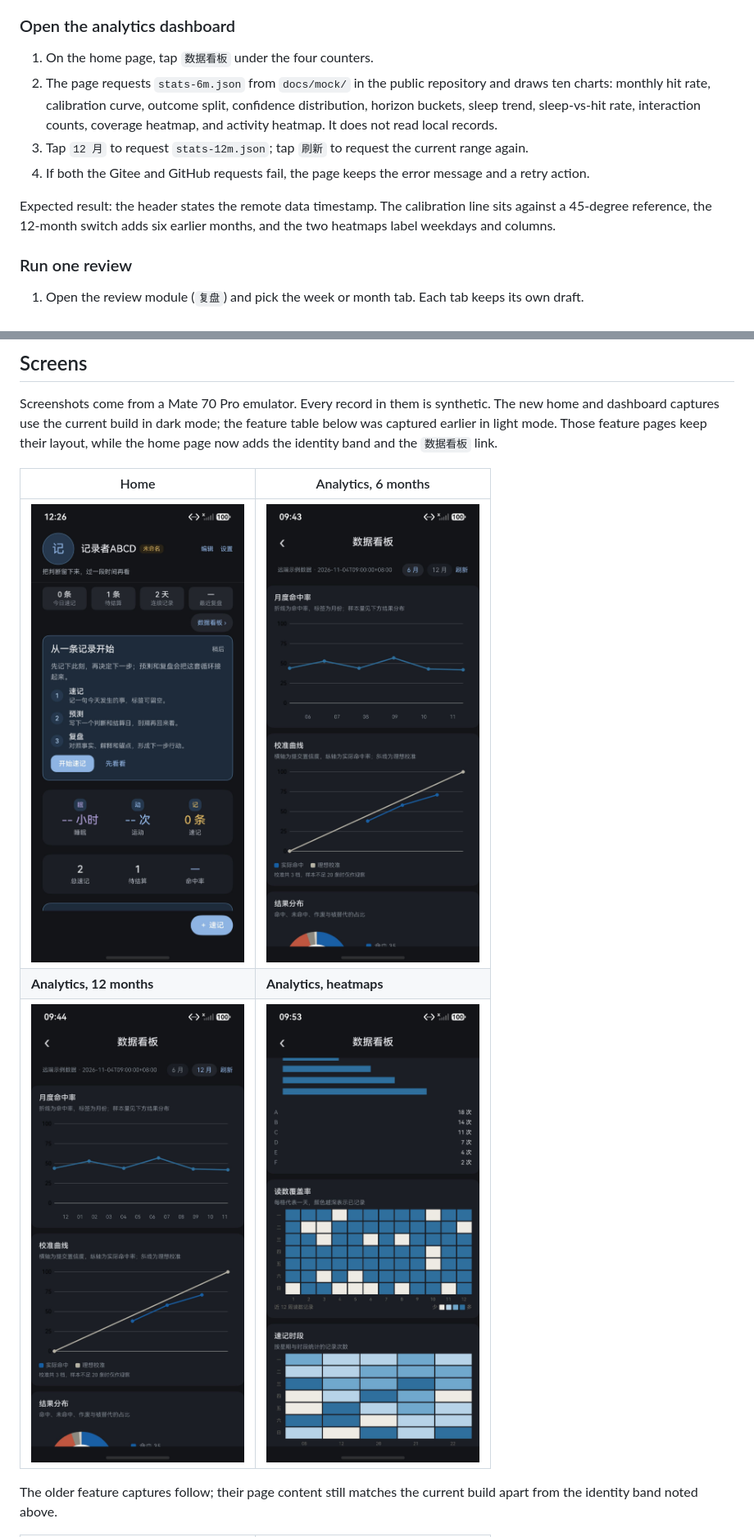
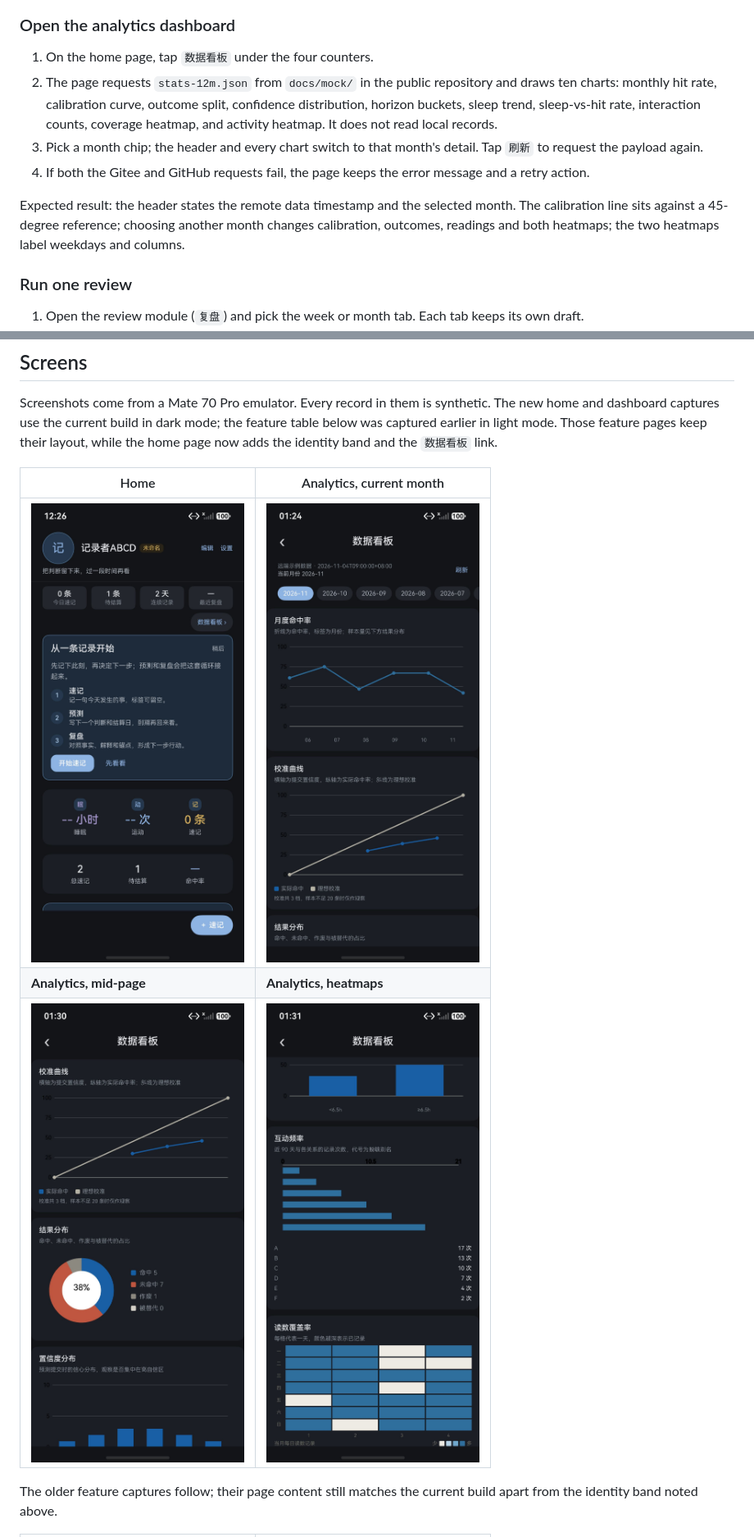
Before and after one commit to SunshineMahiru/cogit-lucid-workbench, a Markdown page: README.md, 2 parts joined by grey strips. Shown at 82% size. GitHub-like rendering; pictures changed too: docs/images/debug/analytics-12m.jpeg (deleted), docs/images/debug/analytics-6m.jpeg (deleted), docs/images/debug/analytics-bottom.jpeg.

Commit message:
docs(readme): show the single-month analytics view
README 仍写 6/12 月切换与两份 JSON，截图也是旧按钮。
改为单月 chip 口径，换当前月、中部、热力图三张截图，删除不再引用的旧图。

```diff
--- a/README.md
+++ b/README.md
@@ -111,11 +111,11 @@ Expected result: after two or three settled predictions the statistics page draw
 ### Open the analytics dashboard
 
 1. On the home page, tap `数据看板` under the four counters.
-2. The page requests `stats-6m.json` from `docs/mock/` in the public repository and draws ten charts: monthly hit rate, calibration curve, outcome split, confidence distribution, horizon buckets, sleep trend, sleep-vs-hit rate, interaction counts, coverage heatmap, and activity heatmap. It does not read local records.
-3. Tap `12 月` to request `stats-12m.json`; tap `刷新` to request the current range again.
+2. The page requests `stats-12m.json` from `docs/mock/` in the public repository and draws ten charts: monthly hit rate, calibration curve, outcome split, confidence distribution, horizon buckets, sleep trend, sleep-vs-hit rate, interaction counts, coverage heatmap, and activity heatmap. It does not read local records.
+3. Pick a month chip; the header and every chart switch to that month's detail. Tap `刷新` to request the payload again.
 4. If both the Gitee and GitHub requests fail, the page keeps the error message and a retry action.
 
-Expected result: the header states the remote data timestamp. The calibration line sits against a 45-degree reference, the 12-month switch adds six earlier months, and the two heatmaps label weekdays and columns.
+Expected result: the header states the remote data timestamp and the selected month. The calibration line sits against a 45-degree reference; choosing another month changes calibration, outcomes, readings and both heatmaps; the two heatmaps label weekdays and columns.
 
 ### Run one review
 
@@ -142,11 +142,11 @@ Settings (`设置`) writes the whole record set to `cogit-export-YYYYMMDD-HHMM.m
 
 Screenshots come from a Mate 70 Pro emulator. Every record in them is synthetic. The new home and dashboard captures use the current build in dark mode; the feature table below was captured earlier in light mode. Those feature pages keep their layout, while the home page now adds the identity band and the `数据看板` link.
 
-| Home | Analytics, 6 months |
+| Home | Analytics, current month |
 |---|---|
-| <img src="./docs/images/debug/home.jpeg" width="300" alt="Current home page with the identity band, four counters, a dashboard button, today's readings and the module grid"> | <img src="./docs/images/debug/analytics-6m.jpeg" width="300" alt="Analytics dashboard in dark mode showing the remote data timestamp, the six-month hit-rate line, the calibration curve and the outcome donut"> |
-| **Analytics, 12 months** | **Analytics, heatmaps** |
-| <img src="./docs/images/debug/analytics-12m.jpeg" width="300" alt="Analytics dashboard after switching to twelve months, with more monthly points on the hit-rate line"> | <img src="./docs/images/debug/analytics-bottom.jpeg" width="300" alt="Lower part of the analytics dashboard with sleep buckets, interaction bars, a coverage heatmap and an activity heatmap, both labelled by weekday"> |
+| <img src="./docs/images/debug/home.jpeg" width="300" alt="Current home page with the identity band, four counters, a dashboard button, today's readings and the module grid"> | <img src="./docs/images/debug/analytics-month.jpeg" width="300" alt="Analytics dashboard in dark mode with month chips, the current month highlighted, the hit-rate line, the calibration curve and the outcome donut"> |
+| **Analytics, mid-page** | **Analytics, heatmaps** |
+| <img src="./docs/images/debug/analytics-mid.jpeg" width="300" alt="Middle of the analytics dashboard with the outcome donut, confidence bars and horizon buckets for the selected month"> | <img src="./docs/images/debug/analytics-bottom.jpeg" width="300" alt="Lower part of the analytics dashboard with interaction bars, a coverage heatmap and weekday labels"> |
 
 The older feature captures follow; their page content still matches the current build apart from the identity band noted above.
 
```
Also changed, not shown: other parts of README.md (+6 -7 lines), README.zh-CN.md (+13 -14 lines).
